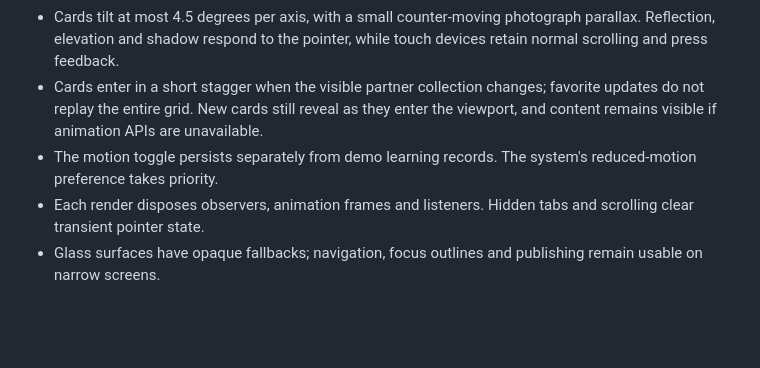
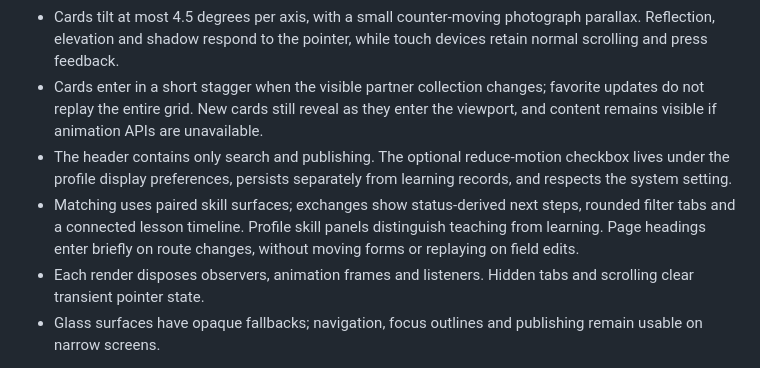
Before and after one commit to Haoran-Xu-0316/meituan-ai, a Markdown page: DESIGN.md, the part around the change. Drawn GitHub-style; blank space fills up the shorter version.

Commit message:
docs(design): document module hierarchy and motion settings
Record the simplified header, profile preference, exchange guidance, and module interaction choices.

```diff
--- a/DESIGN.md
+++ b/DESIGN.md
@@ -51,7 +51,8 @@ The visual direction references the pointer-responsive material and depth of Thr
 - Two translucent tiles in the introduction represent learning and exchange. Pointer movement changes their perspective. Two orbital light points and gently floating tiles animate only while the introduction is visible and the document is foregrounded.
 - Cards tilt at most 4.5 degrees per axis, with a small counter-moving photograph parallax. Reflection, elevation and shadow respond to the pointer, while touch devices retain normal scrolling and press feedback.
 - Cards enter in a short stagger when the visible partner collection changes; favorite updates do not replay the entire grid. New cards still reveal as they enter the viewport, and content remains visible if animation APIs are unavailable.
-- The motion toggle persists separately from demo learning records. The system's reduced-motion preference takes priority.
+- The header contains only search and publishing. The optional reduce-motion checkbox lives under the profile display preferences, persists separately from learning records, and respects the system setting.
+- Matching uses paired skill surfaces; exchanges show status-derived next steps, rounded filter tabs and a connected lesson timeline. Profile skill panels distinguish teaching from learning. Page headings enter briefly on route changes, without moving forms or replaying on field edits.
 - Each render disposes observers, animation frames and listeners. Hidden tabs and scrolling clear transient pointer state.
 - Glass surfaces have opaque fallbacks; navigation, focus outlines and publishing remain usable on narrow screens.
 
```
